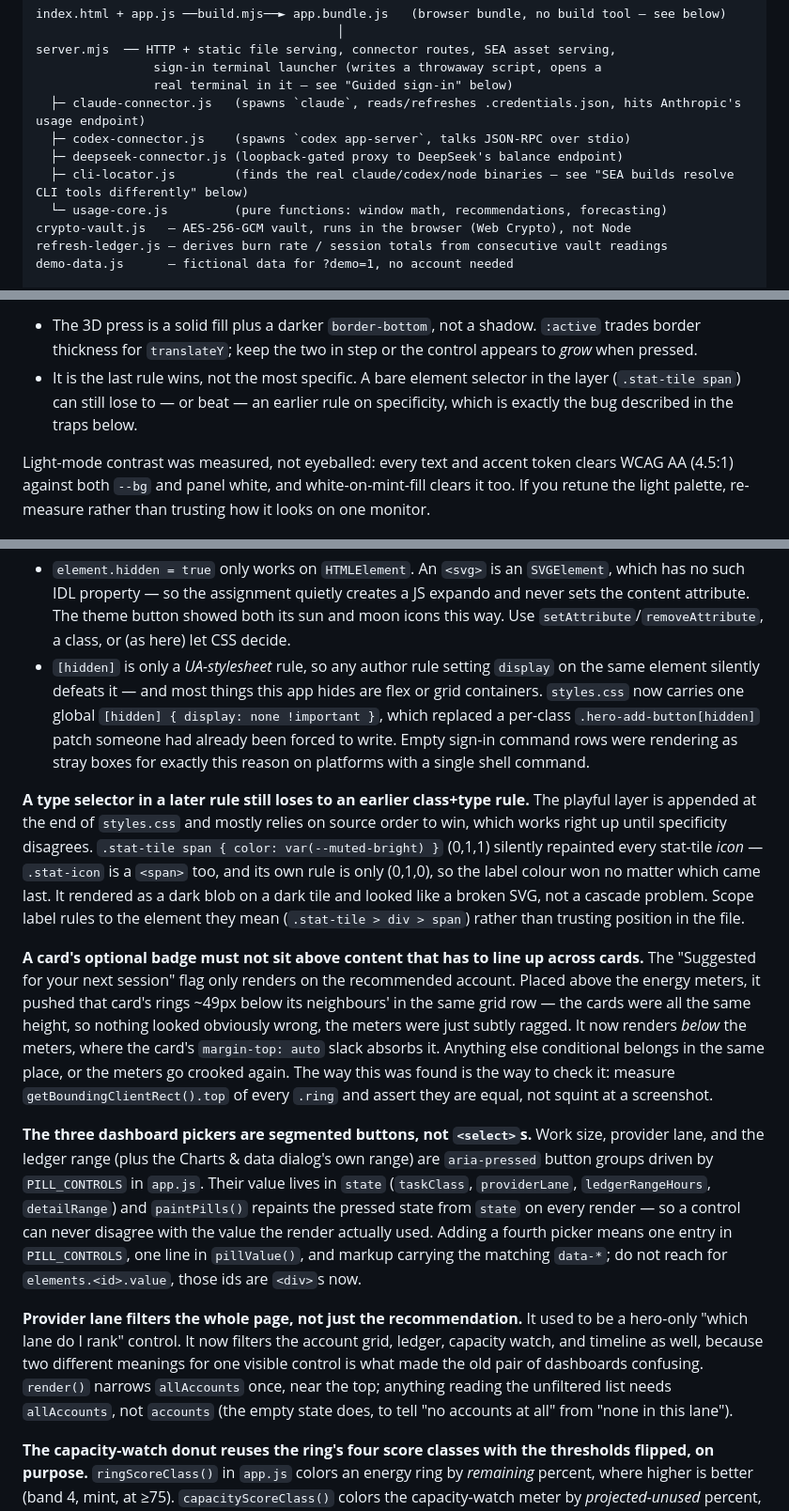
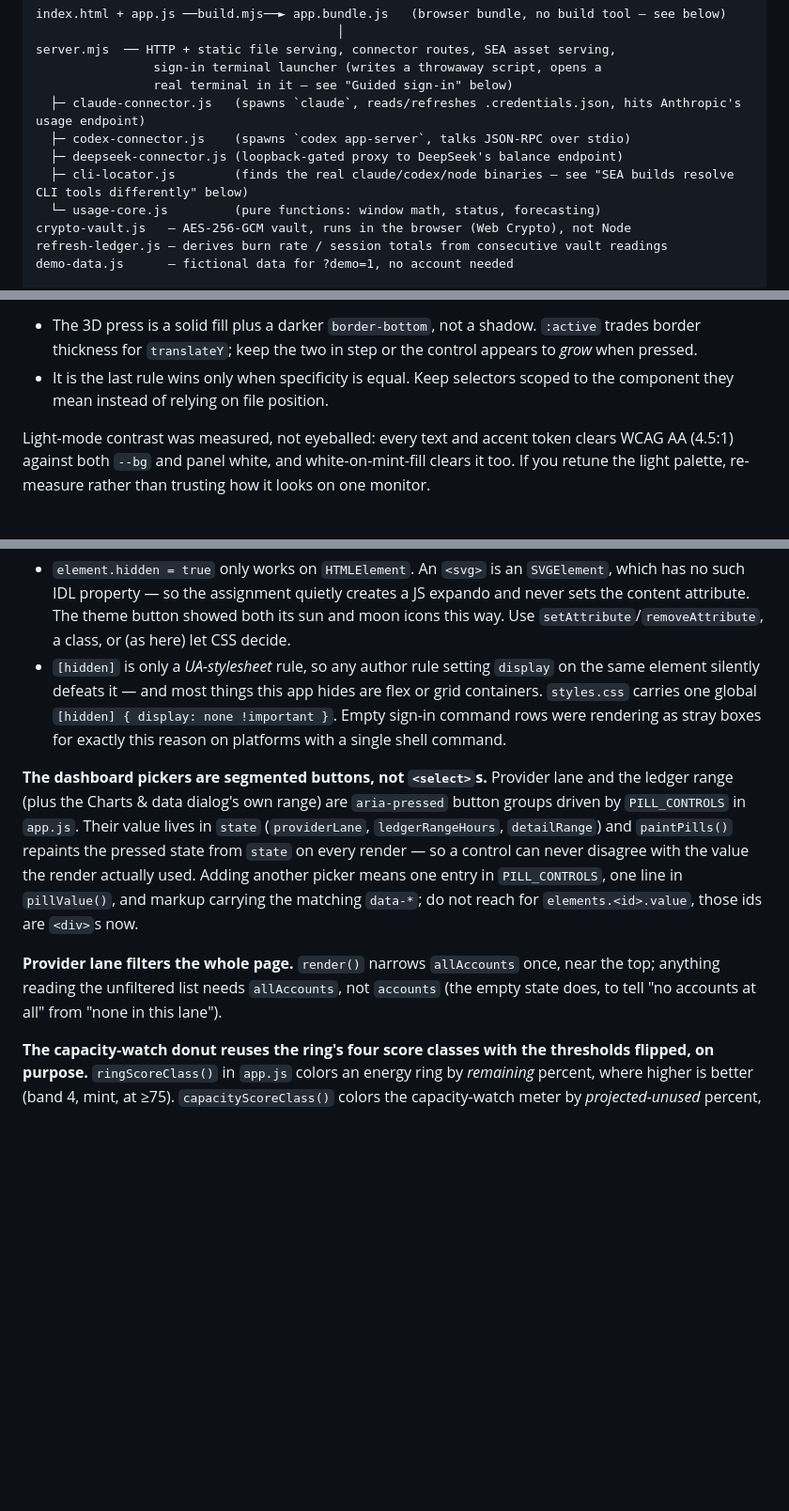
Before and after one commit to vibezentura/ai-quota-meter, a Markdown page: CLAUDE.md, 3 parts joined by grey strips. Shown at 94% size. Drawn GitHub-style; blank space fills up the shorter version.

```diff
--- a/CLAUDE.md
+++ b/CLAUDE.md
@@ -14,7 +14,7 @@ server.mjs  ── HTTP + static file serving, connector routes, SEA asset servi
   ├─ codex-connector.js    (spawns `codex app-server`, talks JSON-RPC over stdio)
   ├─ deepseek-connector.js (loopback-gated proxy to DeepSeek's balance endpoint)
   ├─ cli-locator.js        (finds the real claude/codex/node binaries — see "SEA builds resolve CLI tools differently" below)
-  └─ usage-core.js         (pure functions: window math, recommendations, forecasting)
+  └─ usage-core.js         (pure functions: window math, status, forecasting)
 crypto-vault.js   — AES-256-GCM vault, runs in the browser (Web Crypto), not Node
 refresh-ledger.js — derives burn rate / session totals from consecutive vault readings
 demo-data.js      — fictional data for ?demo=1, no account needed
@@ -65,9 +65,8 @@ worth knowing before editing it:
 - The 3D press is a solid fill plus a darker `border-bottom`, not a shadow.
   `:active` trades border thickness for `translateY`; keep the two in step or
   the control appears to *grow* when pressed.
-- It is the last rule wins, not the most specific. A bare element selector in
-  the layer (`.stat-tile span`) can still lose to — or beat — an earlier rule
-  on specificity, which is exactly the bug described in the traps below.
+- It is the last rule wins only when specificity is equal. Keep selectors
+  scoped to the component they mean instead of relying on file position.
 
 Light-mode contrast was measured, not eyeballed: every text and accent token clears WCAG AA (4.5:1) against both `--bg` and panel white, and white-on-mint-fill clears it too. If you retune the light palette, re-measure rather than trusting how it looks on one monitor.
 
@@ -113,15 +112,11 @@ If a future rename ever needs to touch one of these anyway (e.g. a deliberate st
 **`hidden` does nothing on an `<svg>`, and an author `display` rule beats it on anything.** Two separate traps that both look like "the hidden attribute is broken":
 
 - `element.hidden = true` only works on `HTMLElement`. An `<svg>` is an `SVGElement`, which has no such IDL property — so the assignment quietly creates a JS expando and never sets the content attribute. The theme button showed both its sun and moon icons this way. Use `setAttribute`/`removeAttribute`, a class, or (as here) let CSS decide.
-- `[hidden]` is only a *UA-stylesheet* rule, so any author rule setting `display` on the same element silently defeats it — and most things this app hides are flex or grid containers. `styles.css` now carries one global `[hidden] { display: none !important }`, which replaced a per-class `.hero-add-button[hidden]` patch someone had already been forced to write. Empty sign-in command rows were rendering as stray boxes for exactly this reason on platforms with a single shell command.
+- `[hidden]` is only a *UA-stylesheet* rule, so any author rule setting `display` on the same element silently defeats it — and most things this app hides are flex or grid containers. `styles.css` carries one global `[hidden] { display: none !important }`. Empty sign-in command rows were rendering as stray boxes for exactly this reason on platforms with a single shell command.
 
-**A type selector in a later rule still loses to an earlier class+type rule.** The playful layer is appended at the end of `styles.css` and mostly relies on source order to win, which works right up until specificity disagrees. `.stat-tile span { color: var(--muted-bright) }` (0,1,1) silently repainted every stat-tile *icon* — `.stat-icon` is a `<span>` too, and its own rule is only (0,1,0), so the label colour won no matter which came last. It rendered as a dark blob on a dark tile and looked like a broken SVG, not a cascade problem. Scope label rules to the element they mean (`.stat-tile > div > span`) rather than trusting position in the file.
+**The dashboard pickers are segmented buttons, not `<select>`s.** Provider lane and the ledger range (plus the Charts & data dialog's own range) are `aria-pressed` button groups driven by `PILL_CONTROLS` in `app.js`. Their value lives in `state` (`providerLane`, `ledgerRangeHours`, `detailRange`) and `paintPills()` repaints the pressed state from `state` on every render — so a control can never disagree with the value the render actually used. Adding another picker means one entry in `PILL_CONTROLS`, one line in `pillValue()`, and markup carrying the matching `data-*`; do not reach for `elements.<id>.value`, those ids are `<div>`s now.
 
-**A card's optional badge must not sit above content that has to line up across cards.** The "Suggested for your next session" flag only renders on the recommended account. Placed above the energy meters, it pushed that card's rings ~49px below its neighbours' in the same grid row — the cards were all the same height, so nothing looked obviously wrong, the meters were just subtly ragged. It now renders *below* the meters, where the card's `margin-top: auto` slack absorbs it. Anything else conditional belongs in the same place, or the meters go crooked again. The way this was found is the way to check it: measure `getBoundingClientRect().top` of every `.ring` and assert they are equal, not squint at a screenshot.
-
-**The three dashboard pickers are segmented buttons, not `<select>`s.** Work size, provider lane, and the ledger range (plus the Charts & data dialog's own range) are `aria-pressed` button groups driven by `PILL_CONTROLS` in `app.js`. Their value lives in `state` (`taskClass`, `providerLane`, `ledgerRangeHours`, `detailRange`) and `paintPills()` repaints the pressed state from `state` on every render — so a control can never disagree with the value the render actually used. Adding a fourth picker means one entry in `PILL_CONTROLS`, one line in `pillValue()`, and markup carrying the matching `data-*`; do not reach for `elements.<id>.value`, those ids are `<div>`s now.
-
-**Provider lane filters the whole page, not just the recommendation.** It used to be a hero-only "which lane do I rank" control. It now filters the account grid, ledger, capacity watch, and timeline as well, because two different meanings for one visible control is what made the old pair of dashboards confusing. `render()` narrows `allAccounts` once, near the top; anything reading the unfiltered list needs `allAccounts`, not `accounts` (the empty state does, to tell "no accounts at all" from "none in this lane").
+**Provider lane filters the whole page.** `render()` narrows `allAccounts` once, near the top; anything reading the unfiltered list needs `allAccounts`, not `accounts` (the empty state does, to tell "no accounts at all" from "none in this lane").
 
 **The capacity-watch donut reuses the ring's four score classes with the thresholds flipped, on purpose.** `ringScoreClass()` in `app.js` colors an energy ring by *remaining* percent, where higher is better (band 4, mint, at ≥75). `capacityScoreClass()` colors the capacity-watch meter by *projected-unused* percent, where higher is the bad outcome (quota about to be wasted) — so it reuses the same `ring-score-1..4` CSS classes (and the matching `--coral-rgb`/`--amber-rgb`/`--scale-yellow-rgb`/`--mint-rgb` tints on `.capacity-meter` in `styles.css`) but assigns them by descending thresholds instead of ascending ones. Don't "fix" one function's threshold direction to match the other — they're deliberately mirrored, not inconsistent. The donut fill itself is an SVG `stroke-dasharray` (`pathLength="100"`), not a `conic-gradient` with an inline `--pct`, for the same CSP reason documented above for the energy rings: `style-src 'self'` silently drops inline `style="…"` written via `innerHTML`.
 
```
Also changed, not shown: other parts of CLAUDE.md (+1 -1 lines), README.md (+5 -6 lines), docs/assets/dashboard-dark.png, docs/assets/dashboard-light.png, 10 other files.
